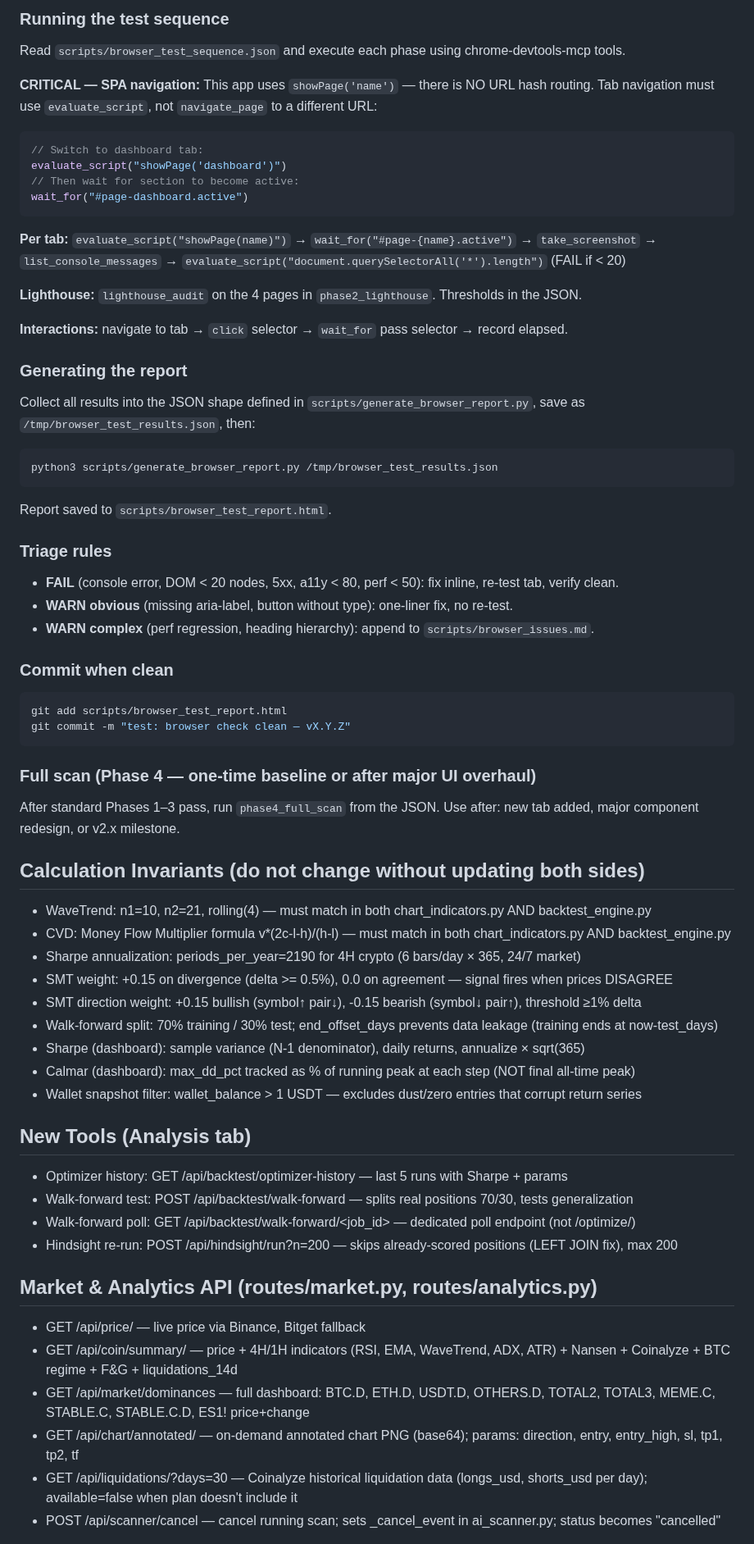
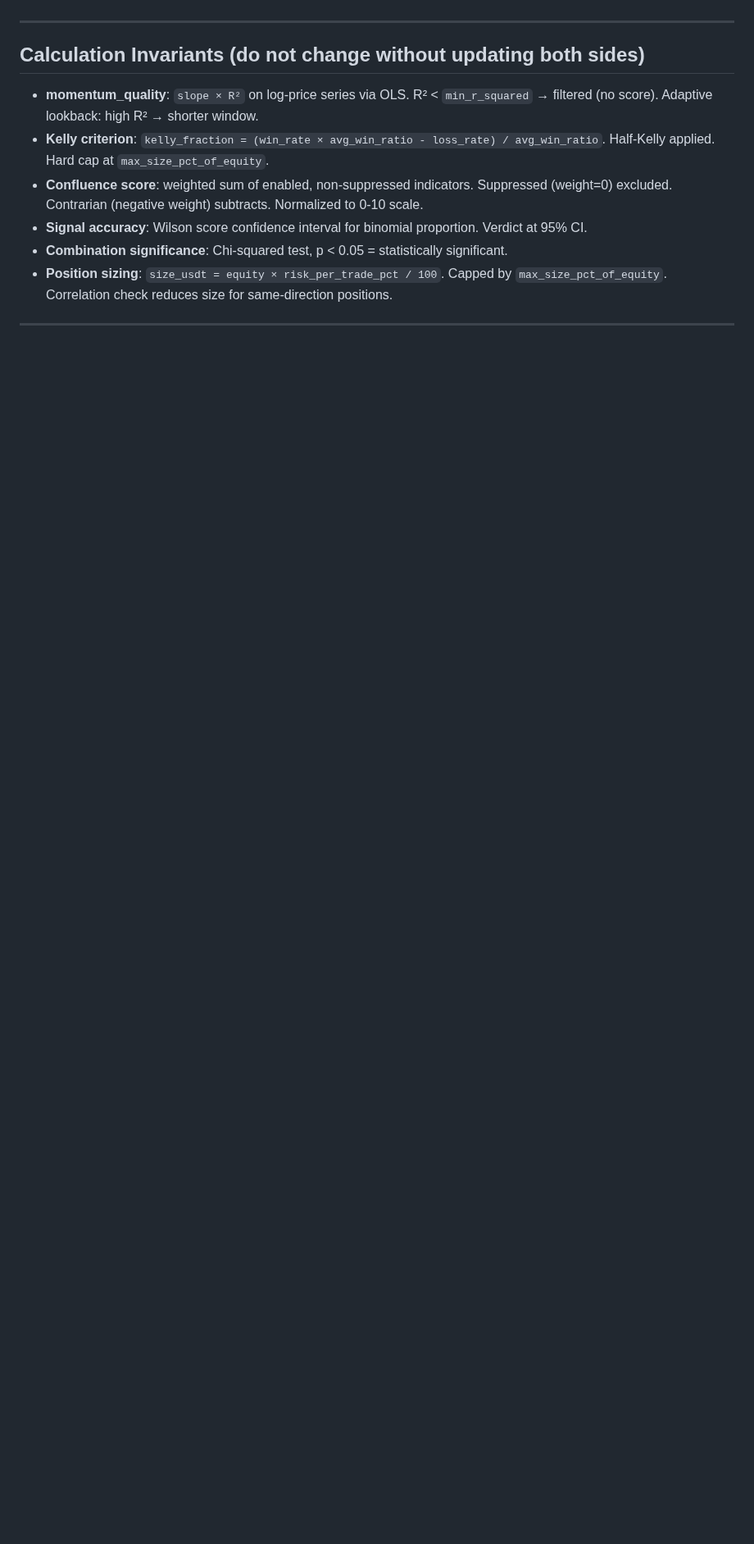
Before and after one commit to differentstuff/Auto-Crypto-Tradingjournal, a Markdown page: CLAUDE.md, the part around one of its changes. Shown at 82% size. Rendered like a GitHub page; blank space fills up the shorter version.

````diff
--- a/CLAUDE.md
+++ b/CLAUDE.md
@@ -131,65 +317,13 @@ sleep 3
-### Running the test sequence
-Read `scripts/browser_test_sequence.json` and execute each phase using chrome-devtools-mcp tools.
-
-**CRITICAL — SPA navigation:** This app uses `showPage('name')` — there is NO URL hash routing.
-Tab navigation must use `evaluate_script`, not `navigate_page` to a different URL:
-```js
-// Switch to dashboard tab:
-evaluate_script("showPage('dashboard')")
-// Then wait for section to become active:
-wait_for("#page-dashboard.active")
-```
-
-**Per tab:** `evaluate_script("showPage(name)")` → `wait_for("#page-{name}.active")` → `take_screenshot` → `list_console_messages` → `evaluate_script("document.querySelectorAll('*').length")` (FAIL if < 20)
-
-**Lighthouse:** `lighthouse_audit` on the 4 pages in `phase2_lighthouse`. Thresholds in the JSON.
-
-**Interactions:** navigate to tab → `click` selector → `wait_for` pass selector → record elapsed.
-
-### Generating the report
-Collect all results into the JSON shape defined in `scripts/generate_browser_report.py`, save as `/tmp/browser_test_results.json`, then:
-```bash
-python3 scripts/generate_browser_report.py /tmp/browser_test_results.json
-```
-Report saved to `scripts/browser_test_report.html`.
-
-### Triage rules
-- **FAIL** (console error, DOM < 20 nodes, 5xx, a11y < 80, perf < 50): fix inline, re-test tab, verify clean.
-- **WARN obvious** (missing aria-label, button without type): one-liner fix, no re-test.
-- **WARN complex** (perf regression, heading hierarchy): append to `scripts/browser_issues.md`.
-
-### Commit when clean
-```bash
-git add scripts/browser_test_report.html
-git commit -m "test: browser check clean — vX.Y.Z"
-```
-
-### Full scan (Phase 4 — one-time baseline or after major UI overhaul)
-After standard Phases 1–3 pass, run `phase4_full_scan` from the JSON.
-Use after: new tab added, major component redesign, or v2.x milestone.
+---
 
 ## Calculation Invariants (do not change without updating both sides)
-- WaveTrend: n1=10, n2=21, rolling(4) — must match in both chart_indicators.py AND backtest_engine.py
-- CVD: Money Flow Multiplier formula v*(2c-l-h)/(h-l) — must match in both chart_indicators.py AND backtest_engine.py
-- Sharpe annualization: periods_per_year=2190 for 4H crypto (6 bars/day × 365, 24/7 market)
-- SMT weight: +0.15 on divergence (delta >= 0.5%), 0.0 on agreement — signal fires when prices DISAGREE
-- SMT direction weight: +0.15 bullish (symbol↑ pair↓), -0.15 bearish (symbol↓ pair↑), threshold ≥1% delta
-- Walk-forward split: 70% training / 30% test; end_offset_days prevents data leakage (training ends at now-test_days)
-- Sharpe (dashboard): sample variance (N-1 denominator), daily returns, annualize × sqrt(365)
-- Calmar (dashboard): max_dd_pct tracked as % of running peak at each step (NOT final all-time peak)
-- Wallet snapshot filter: wallet_balance > 1 USDT — excludes dust/zero entries that corrupt return series
 
-## New Tools (Analysis tab)
-- Optimizer history: GET /api/backtest/optimizer-history — last 5 runs with Sharpe + params
-- Walk-forward test: POST /api/backtest/walk-forward — splits real positions 70/30, tests generalization
-- Walk-forward poll: GET /api/backtest/walk-forward/<job_id> — dedicated poll endpoint (not /optimize/)
-- Hindsight re-run: POST /api/hindsight/run?n=200 — skips already-scored positions (LEFT JOIN fix), max 200
+- **momentum_quality**: `slope × R²` on log-price series via OLS. R² < `min_r_squared` → filtered (no score). Adaptive lookback: high R² → shorter window.
+- **Kelly criterion**: `kelly_fraction = (win_rate × avg_win_ratio - loss_rate) / avg_win_ratio`. Half-Kelly applied. Hard cap at `max_size_pct_of_equity`.
+- **Confluence score**: weighted sum of enabled, non-suppressed indicators. Suppressed (weight=0) excluded. Contrarian (negative weight) subtracts. Normalized to 0-10 scale.
+- **Signal accuracy**: Wilson score confidence interval for binomial proportion. Verdict at 95% CI.
+- **Combination significance**: Chi-squared test, p < 0.05 = statistically significant.
+- **Position sizing**: `size_usdt = equity × risk_per_trade_pct / 100`. Capped by `max_size_pct_of_equity`. Correlation check reduces size for same-direction positions.
 
-## Market & Analytics API (routes/market.py, routes/analytics.py)
-- GET /api/price/<symbol> — live price via Binance, Bitget fallback
-- GET /api/coin/summary/<symbol> — price + 4H/1H indicators (RSI, EMA, WaveTrend, ADX, ATR) + Nansen + Coinalyze + BTC regime + F&G + liquidations_14d
-- GET /api/market/dominances — full dashboard: BTC.D, ETH.D, USDT.D, OTHERS.D, TOTAL2, TOTAL3, MEME.C, STABLE.C, STABLE.C.D, ES1! price+change
-- GET /api/chart/annotated/<symbol> — on-demand annotated chart PNG (base64); params: direction, entry, entry_high, sl, tp1, tp2, tf
-- GET /api/liquidations/<symbol>?days=30 — Coinalyze historical liquidation data (longs_usd, shorts_usd per day); available=false when plan doesn't include it
-- POST /api/scanner/cancel — cancel running scan; sets _cancel_event in ai_scanner.py; status becomes "cancelled"
+---
 
````
Also changed, not shown: other parts of CLAUDE.md (+333 -219 lines).
